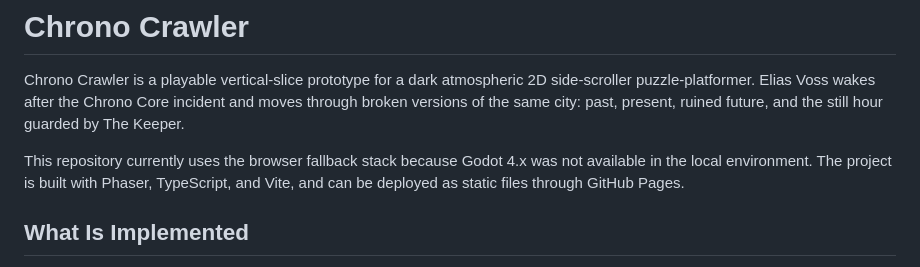
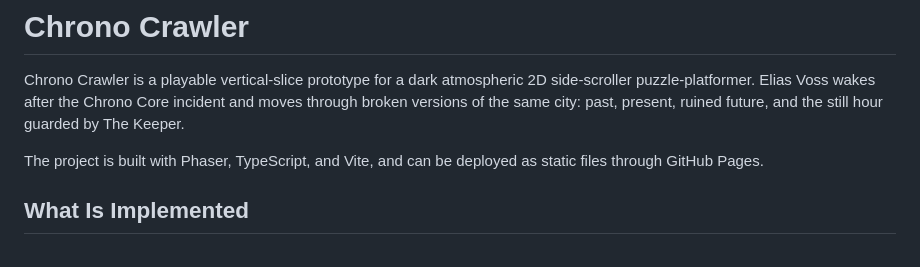
Before and after one commit to ShurexBRT/crono-crawler, a Markdown page: README.md, the part around the change. Drawn GitHub-style.

```diff
--- a/README.md
+++ b/README.md
@@ -2,7 +2,7 @@
 
 Chrono Crawler is a playable vertical-slice prototype for a dark atmospheric 2D side-scroller puzzle-platformer. Elias Voss wakes after the Chrono Core incident and moves through broken versions of the same city: past, present, ruined future, and the still hour guarded by The Keeper.
 
-This repository currently uses the browser fallback stack because Godot 4.x was not available in the local environment. The project is built with Phaser, TypeScript, and Vite, and can be deployed as static files through GitHub Pages.
+The project is built with Phaser, TypeScript, and Vite, and can be deployed as static files through GitHub Pages.
 
 ## What Is Implemented
 
```
